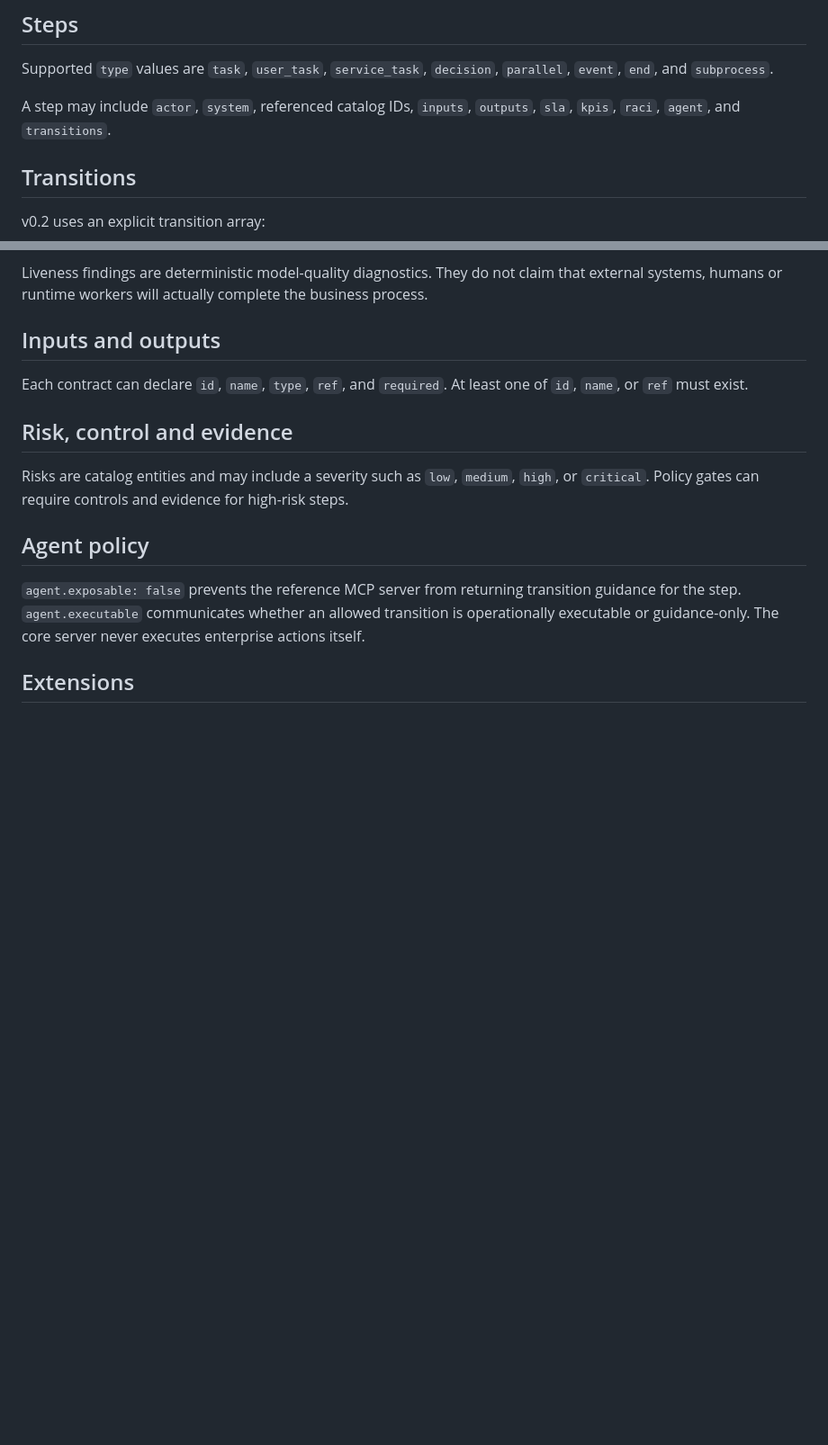
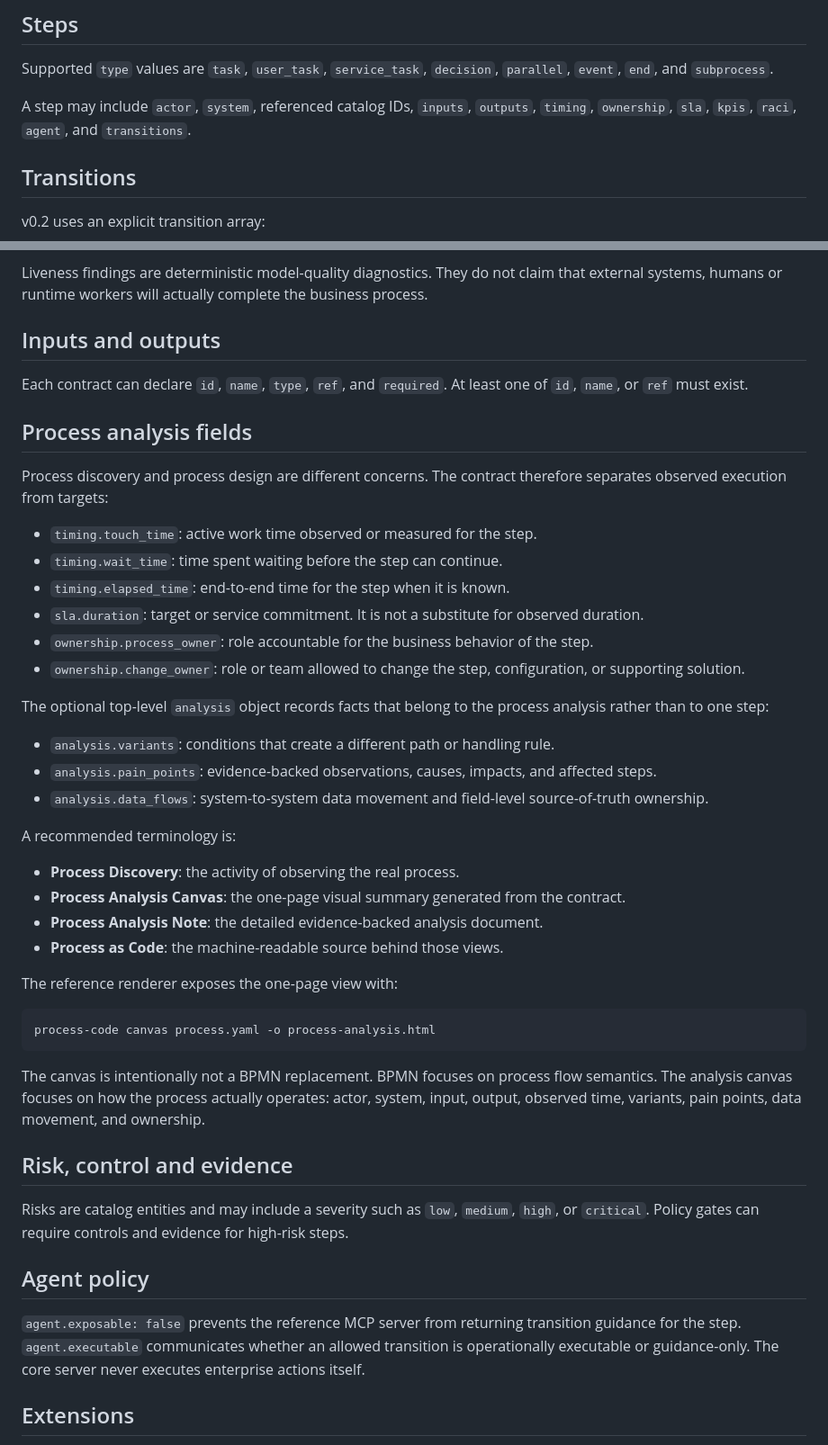
Before and after one commit to dkharlanau/process-as-code, a Markdown page: docs/specification.md, 2 parts joined by grey strips. Shown at 90% size. Rendered like a GitHub page; blank space fills up the shorter version.

Commit message:
Document process analysis semantics and terminology

````diff
--- a/docs/specification.md
+++ b/docs/specification.md
@@ -23,7 +23,7 @@ The core catalog sections are `roles`, `systems`, `objects`, `interfaces`, `cont
 
 Supported `type` values are `task`, `user_task`, `service_task`, `decision`, `parallel`, `event`, `end`, and `subprocess`.
 
-A step may include `actor`, `system`, referenced catalog IDs, `inputs`, `outputs`, `sla`, `kpis`, `raci`, `agent`, and `transitions`.
+A step may include `actor`, `system`, referenced catalog IDs, `inputs`, `outputs`, `timing`, `ownership`, `sla`, `kpis`, `raci`, `agent`, and `transitions`.
 
 ## Transitions
 
@@ -62,6 +62,38 @@ Liveness findings are deterministic model-quality diagnostics. They do not claim
 
 Each contract can declare `id`, `name`, `type`, `ref`, and `required`. At least one of `id`, `name`, or `ref` must exist.
 
+## Process analysis fields
+
+Process discovery and process design are different concerns. The contract therefore separates observed execution from targets:
+
+- `timing.touch_time`: active work time observed or measured for the step.
+- `timing.wait_time`: time spent waiting before the step can continue.
+- `timing.elapsed_time`: end-to-end time for the step when it is known.
+- `sla.duration`: target or service commitment. It is not a substitute for observed duration.
+- `ownership.process_owner`: role accountable for the business behavior of the step.
+- `ownership.change_owner`: role or team allowed to change the step, configuration, or supporting solution.
+
+The optional top-level `analysis` object records facts that belong to the process analysis rather than to one step:
+
+- `analysis.variants`: conditions that create a different path or handling rule.
+- `analysis.pain_points`: evidence-backed observations, causes, impacts, and affected steps.
+- `analysis.data_flows`: system-to-system data movement and field-level source-of-truth ownership.
+
+A recommended terminology is:
+
+- **Process Discovery**: the activity of observing the real process.
+- **Process Analysis Canvas**: the one-page visual summary generated from the contract.
+- **Process Analysis Note**: the detailed evidence-backed analysis document.
+- **Process as Code**: the machine-readable source behind those views.
+
+The reference renderer exposes the one-page view with:
+
+```bash
+process-code canvas process.yaml -o process-analysis.html
+```
+
+The canvas is intentionally not a BPMN replacement. BPMN focuses on process flow semantics. The analysis canvas focuses on how the process actually operates: actor, system, input, output, observed time, variants, pain points, data movement, and ownership.
+
 ## Risk, control and evidence
 
 Risks are catalog entities and may include a severity such as `low`, `medium`, `high`, or `critical`. Policy gates can require controls and evidence for high-risk steps.
````
